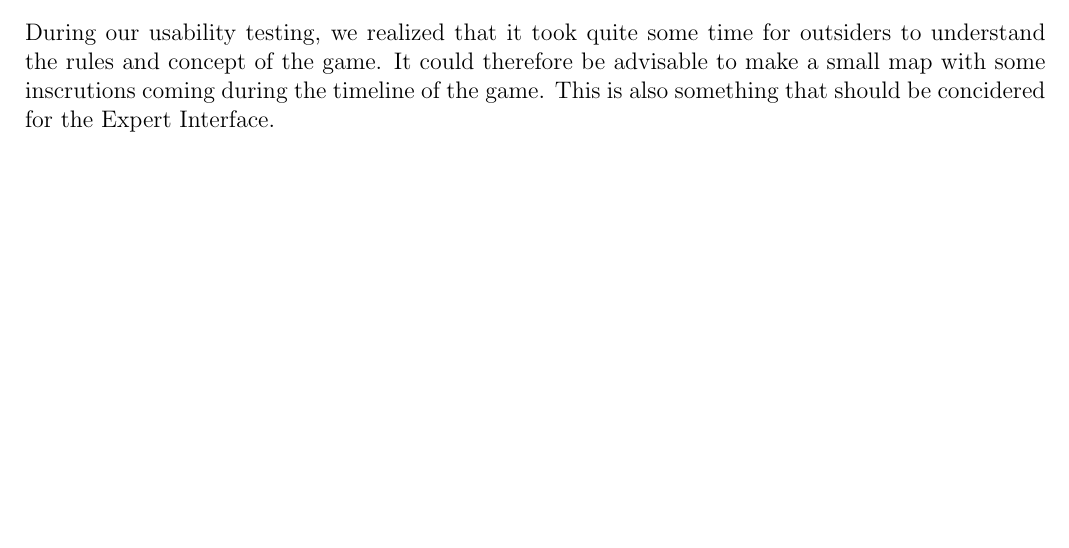
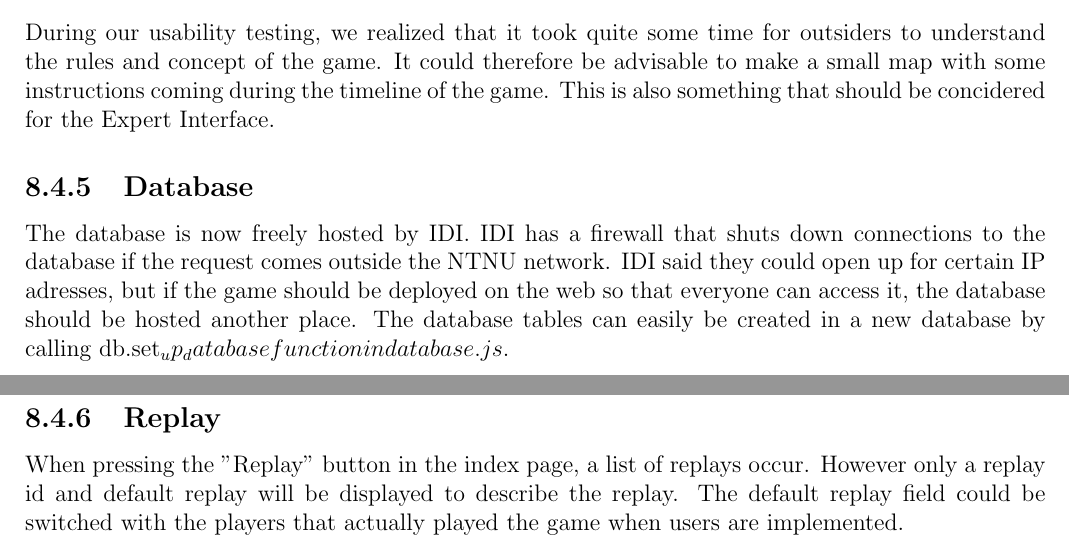
Before and after one commit to Jimtrim/dontpanic_docs, a LaTeX thesis (main.tex, which reads pages/final_product.tex): part of page 73 of 107 before the commit and two parts of pages 73 and 74 of 108 after it, the two joined at a grey line, cut so that both start at the same text, the shorter picture padded with empty space. Compiled offline with pdfLaTeX.

Commit message:
for teknisk DB subsection? + la tl replay section

```diff
--- a/pages/final_product.tex
+++ b/pages/final_product.tex
@@ -57,4 +57,10 @@ Further iteration on the "effect" function can increase the number of possible e
 Although most mobile devices are too small to fit the whole game, they could be used to hold player information, information cards and other relevant data for the player. They could also be used as log-in devices, and contain the player's profile.
 
 \subsection{Tutorial}
-During our usability testing, we realized that it took quite some time for outsiders to understand the rules and concept of the game. It could therefore be advisable to make a small map with some inscrutions coming during the timeline of the game. This is also something that should be concidered for the Expert Interface.
+During our usability testing, we realized that it took quite some time for outsiders to understand the rules and concept of the game. It could therefore be advisable to make a small map with some instructions coming during the timeline of the game. This is also something that should be concidered for the Expert Interface.
+
+\subsection{Database}
+The database is now freely hosted by IDI. IDI has a firewall that shuts down connections to the database if the request comes outside the NTNU network. IDI said they could open up for certain IP adresses, but if the game should be deployed on the web so that everyone can access it, the database should be hosted another place. The database tables can easily be created in a new database by calling db.set_up_database function in database.js.
+
+\subsection{Replay}
+When pressing the "Replay" button in the index page, a list of replays occur. However only a replay id and default replay will be displayed to describe the replay. The default replay field could be switched with the players that actually played the game when users are implemented.
```
Also changed, not shown: pages/final_product.tex (6 more changed lines).
